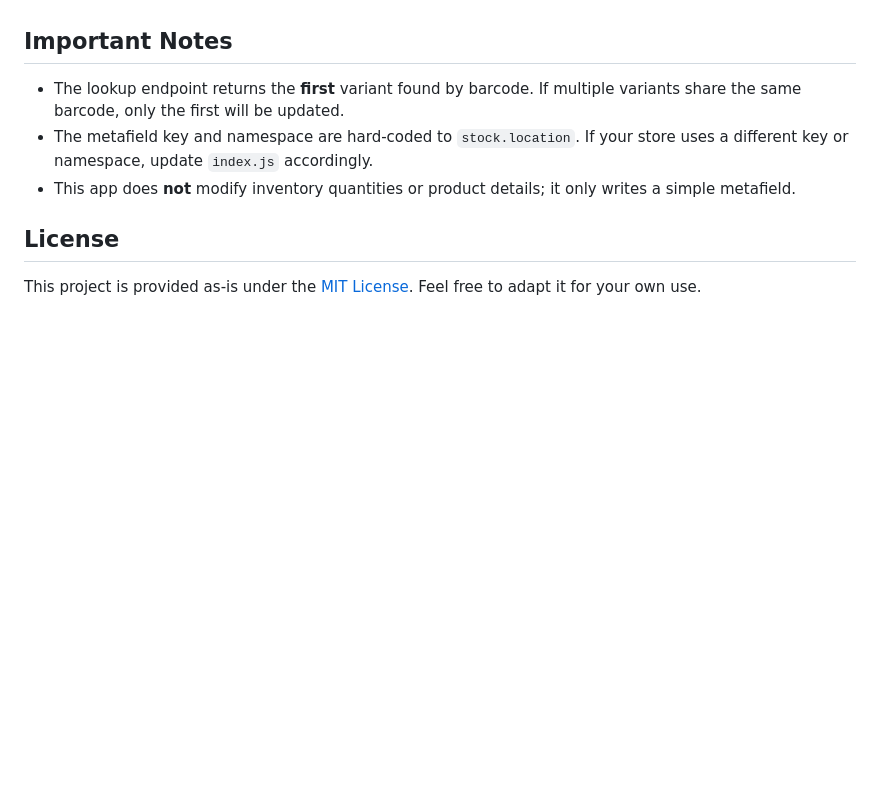
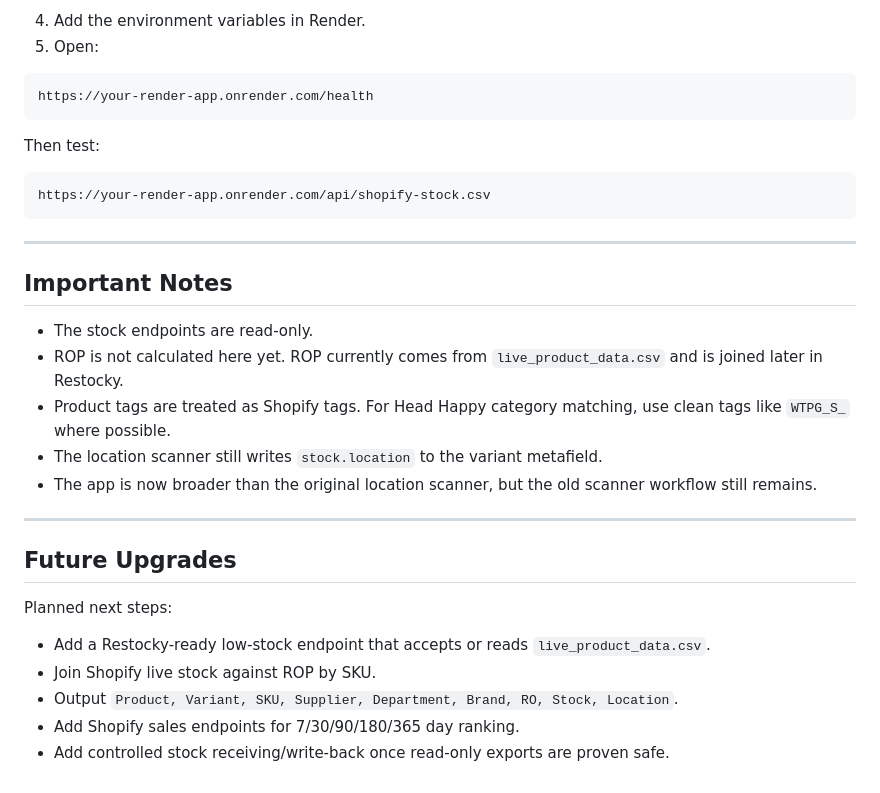
Before and after one commit to headhappy/shopify-location-tool, a Markdown page: README.md, the part around one of its changes. Rendered like a GitHub page; blank space fills up the shorter version.

````diff
--- a/README.md
+++ b/README.md
@@ -67,10 +194,34 @@ This app can be hosted on any platform that runs Node.js. Popular options includ
+4. Add the environment variables in Render.
+5. Open:
+
+```text
+https://your-render-app.onrender.com/health
+```
+
+Then test:
+
+```text
+https://your-render-app.onrender.com/api/shopify-stock.csv
+```
+
+---
 
 ## Important Notes
 
-* The lookup endpoint returns the **first** variant found by barcode. If multiple variants share the same barcode, only the first will be updated.
-* The metafield key and namespace are hard‑coded to `stock.location`. If your store uses a different key or namespace, update `index.js` accordingly.
-* This app does **not** modify inventory quantities or product details; it only writes a simple metafield.
+* The stock endpoints are read-only.
+* ROP is not calculated here yet. ROP currently comes from `live_product_data.csv` and is joined later in Restocky.
+* Product tags are treated as Shopify tags. For Head Happy category matching, use clean tags like `WTPG_S_` where possible.
+* The location scanner still writes `stock.location` to the variant metafield.
+* The app is now broader than the original location scanner, but the old scanner workflow still remains.
 
-## License
+---
 
-This project is provided as-is under the [MIT License](LICENSE). Feel free to adapt it for your own use.
+## Future Upgrades
+
+Planned next steps:
+
+* Add a Restocky-ready low-stock endpoint that accepts or reads `live_product_data.csv`.
+* Join Shopify live stock against ROP by SKU.
+* Output `Product, Variant, SKU, Supplier, Department, Brand, RO, Stock, Location`.
+* Add Shopify sales endpoints for 7/30/90/180/365 day ranking.
+* Add controlled stock receiving/write-back once read-only exports are proven safe.
````
Also changed, not shown: other parts of README.md (+163 -36 lines).
